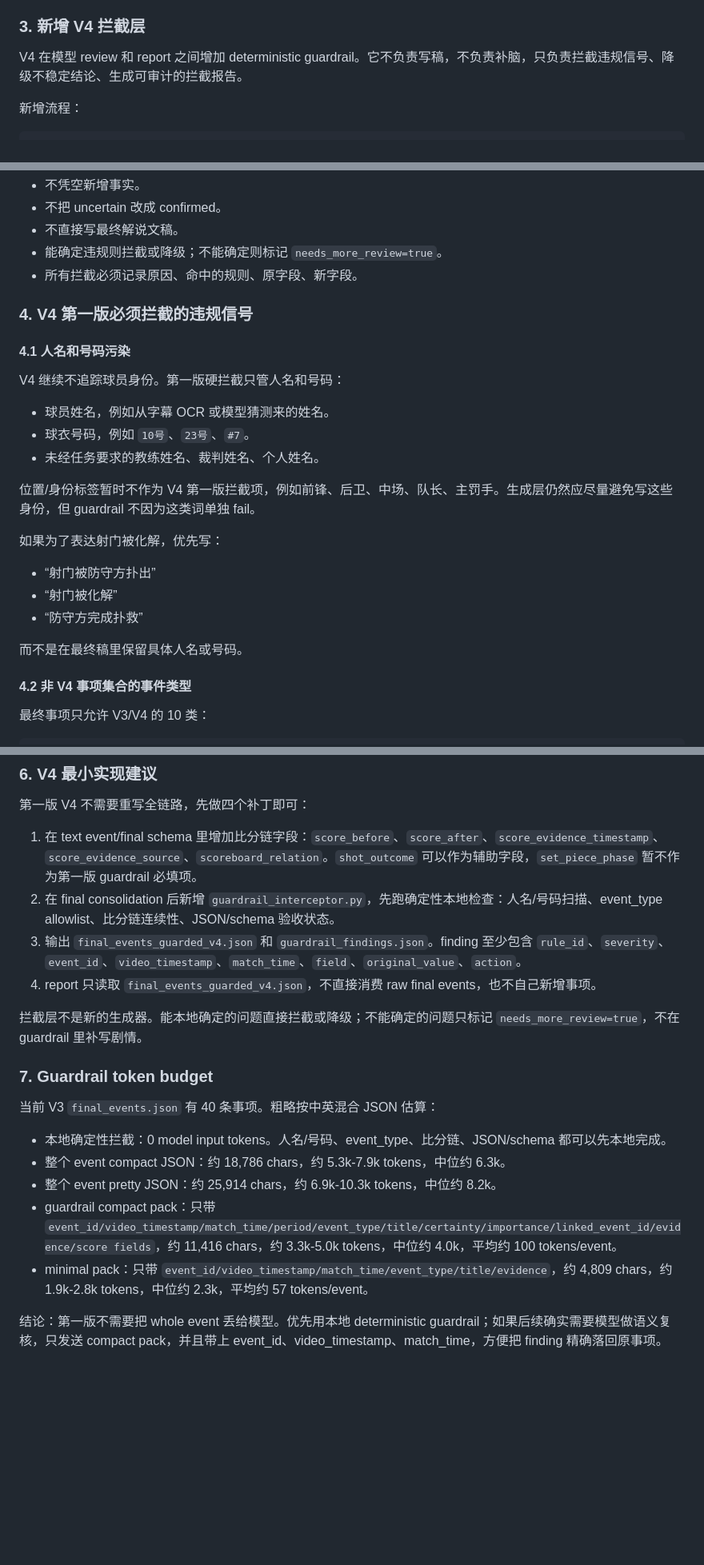
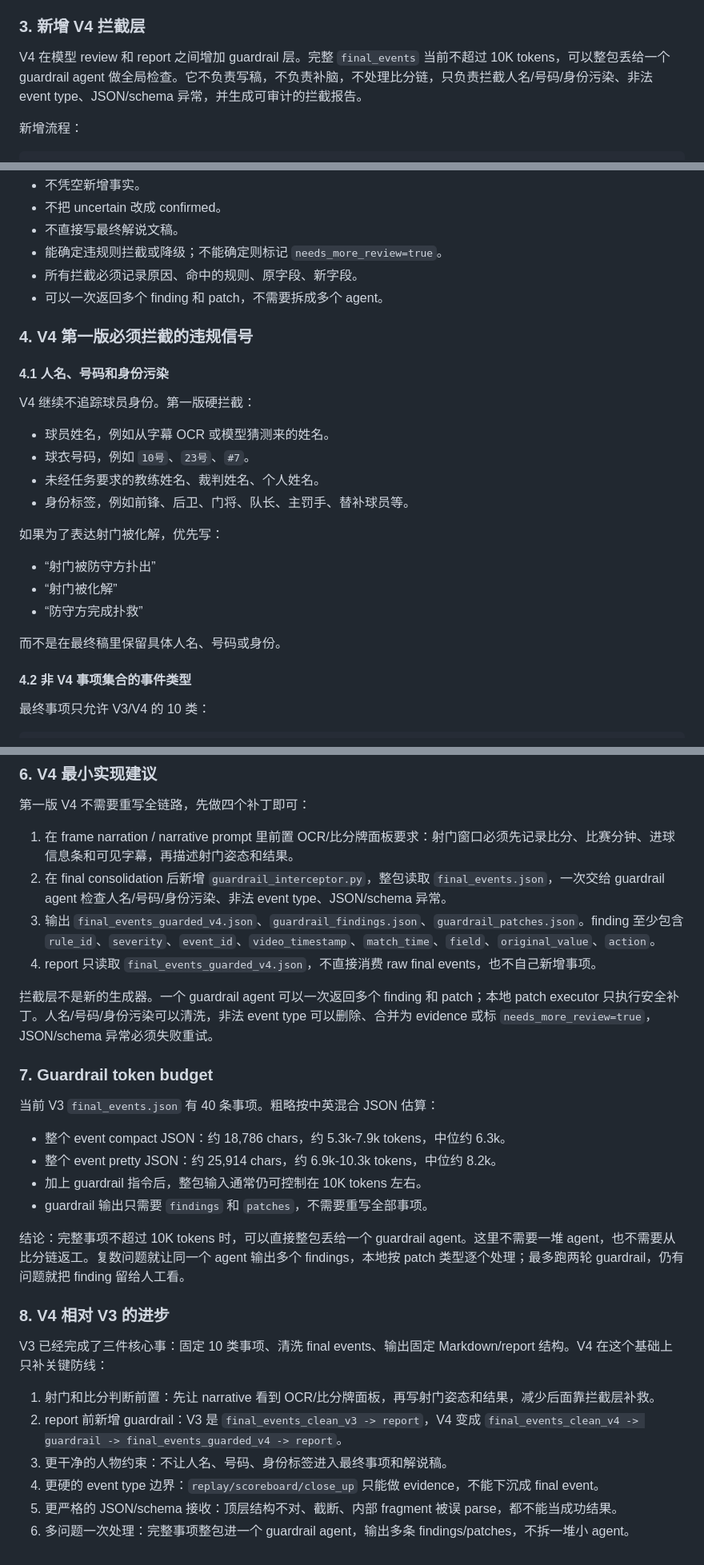
Before and after one commit to DECORATOR0/26.7.4hack, a Markdown page: video_text_pipeline/version1_text_first.md, 3 parts joined by grey strips. Shown at 80% size. Rendered like a GitHub page; blank space fills up the shorter version.

```diff
--- a/video_text_pipeline/version1_text_first.md
+++ b/video_text_pipeline/version1_text_first.md
@@ -829,7 +830,7 @@ V4 给射门相关候选事项新增字段：
 
 ### 3. 新增 V4 拦截层
 
-V4 在模型 review 和 report 之间增加 deterministic guardrail。它不负责写稿，不负责补脑，只负责拦截违规信号、降级不稳定结论、生成可审计的拦截报告。
+V4 在模型 review 和 report 之间增加 guardrail 层。完整 `final_events` 当前不超过 10K tokens，可以整包丢给一个 guardrail agent 做全局检查。它不负责写稿，不负责补脑，不处理比分链，只负责拦截人名/号码/身份污染、非法 event type、JSON/schema 异常，并生成可审计的拦截报告。
 
 新增流程：
 
@@ -854,18 +855,18 @@ narrative -> text event agent -> image/model review -> final consolidation
 - 不直接写最终解说文稿。
 - 能确定违规则拦截或降级；不能确定则标记 `needs_more_review=true`。
 - 所有拦截必须记录原因、命中的规则、原字段、新字段。
+- 可以一次返回多个 finding 和 patch，不需要拆成多个 agent。
 
 ### 4. V4 第一版必须拦截的违规信号
 
-#### 4.1 人名和号码污染
+#### 4.1 人名、号码和身份污染
 
-V4 继续不追踪球员身份。第一版硬拦截只管人名和号码：
+V4 继续不追踪球员身份。第一版硬拦截：
 
 - 球员姓名，例如从字幕 OCR 或模型猜测来的姓名。
 - 球衣号码，例如 `10号`、`23号`、`#7`。
 - 未经任务要求的教练姓名、裁判姓名、个人姓名。
-
-位置/身份标签暂时不作为 V4 第一版拦截项，例如前锋、后卫、中场、队长、主罚手。生成层仍然应尽量避免写这些身份，但 guardrail 不因为这类词单独 fail。
+- 身份标签，例如前锋、后卫、门将、队长、主罚手、替补球员等。
 
 如果为了表达射门被化解，优先写：
 
@@ -873,7 +874,7 @@ V4 继续不追踪球员身份。第一版硬拦截只管人名和号码：
 - “射门被化解”
 - “防守方完成扑救”
 
-而不是在最终稿里保留具体人名或号码。
+而不是在最终稿里保留具体人名、号码或身份。
 
 #### 4.2 非 V4 事项集合的事件类型
 
@@ -971,21 +950,31 @@ V4 继承 JSON repair 和 strict schema 验收：
 
 第一版 V4 不需要重写全链路，先做四个补丁即可：
 
-1. 在 text event/final schema 里增加比分链字段：`score_before`、`score_after`、`score_evidence_timestamp`、`score_evidence_source`、`scoreboard_relation`。`shot_outcome` 可以作为辅助字段，`set_piece_phase` 暂不作为第一版 guardrail 必填项。
-2. 在 final consolidation 后新增 `guardrail_interceptor.py`，先跑确定性本地检查：人名/号码扫描、event_type allowlist、比分链连续性、JSON/schema 验收状态。
-3. 输出 `final_events_guarded_v4.json` 和 `guardrail_findings.json`。finding 至少包含 `rule_id`、`severity`、`event_id`、`video_timestamp`、`match_time`、`field`、`original_value`、`action`。
+1. 在 frame narration / narrative prompt 里前置 OCR/比分牌面板要求：射门窗口必须先记录比分、比赛分钟、进球信息条和可见字幕，再描述射门姿态和结果。
+2. 在 final consolidation 后新增 `guardrail_interceptor.py`，整包读取 `final_events.json`，一次交给 guardrail agent 检查人名/号码/身份污染、非法 event type、JSON/schema 异常。
+3. 输出 `final_events_guarded_v4.json`、`guardrail_findings.json`、`guardrail_patches.json`。finding 至少包含 `rule_id`、`severity`、`event_id`、`video_timestamp`、`match_time`、`field`、`original_value`、`action`。
 4. report 只读取 `final_events_guarded_v4.json`，不直接消费 raw final events，也不自己新增事项。
 
-拦截层不是新的生成器。能本地确定的问题直接拦截或降级；不能确定的问题只标记 `needs_more_review=true`，不在 guardrail 里补写剧情。
+拦截层不是新的生成器。一个 guardrail agent 可以一次返回多个 finding 和 patch；本地 patch executor 只执行安全补丁。人名/号码/身份污染可以清洗，非法 event type 可以删除、合并为 evidence 或标 `needs_more_review=true`，JSON/schema 异常必须失败重试。
 
 ### 7. Guardrail token budget
 
 当前 V3 `final_events.json` 有 40 条事项。粗略按中英混合 JSON 估算：
 
-- 本地确定性拦截：0 model input tokens。人名/号码、event_type、比分链、JSON/schema 都可以先本地完成。
 - 整个 event compact JSON：约 18,786 chars，约 5.3k-7.9k tokens，中位约 6.3k。
 - 整个 event pretty JSON：约 25,914 chars，约 6.9k-10.3k tokens，中位约 8.2k。
-- guardrail compact pack：只带 `event_id/video_timestamp/match_time/period/event_type/title/certainty/importance/linked_event_id/evidence/score fields`，约 11,416 chars，约 3.3k-5.0k tokens，中位约 4.0k，平均约 100 tokens/event。
-- minimal pack：只带 `event_id/video_timestamp/match_time/event_type/title/evidence`，约 4,809 chars，约 1.9k-2.8k tokens，中位约 2.3k，平均约 57 tokens/event。
+- 加上 guardrail 指令后，整包输入通常仍可控制在 10K tokens 左右。
+- guardrail 输出只需要 `findings` 和 `patches`，不需要重写全部事项。
 
-结论：第一版不需要把 whole event 丢给模型。优先用本地 deterministic guardrail；如果后续确实需要模型做语义复核，只发送 compact pack，并且带上 event_id、video_timestamp、match_time，方便把 finding 精确落回原事项。
+结论：完整事项不超过 10K tokens 时，可以直接整包丢给一个 guardrail agent。这里不需要一堆 agent，也不需要从比分链返工。复数问题就让同一个 agent 输出多个 findings，本地按 patch 类型逐个处理；最多跑两轮 guardrail，仍有问题就把 finding 留给人工看。
+
+### 8. V4 相对 V3 的进步
+
+V3 已经完成了三件核心事：固定 10 类事项、清洗 final events、输出固定 Markdown/report 结构。V4 在这个基础上只补关键防线：
+
+1. 射门和比分判断前置：先让 narrative 看到 OCR/比分牌面板，再写射门姿态和结果，减少后面靠拦截层补救。
+2. report 前新增 guardrail：V3 是 `final_events_clean_v3 -> report`，V4 变成 `final_events_clean_v4 -> guardrail -> final_events_guarded_v4 -> report`。
+3. 更干净的人物约束：不让人名、号码、身份标签进入最终事项和解说稿。
+4. 更硬的 event type 边界：`replay/scoreboard/close_up` 只能做 evidence，不能下沉成 final event。
+5. 更严格的 JSON/schema 接收：顶层结构不对、截断、内部 fragment 被误 parse，都不能当成功结果。
+6. 多问题一次处理：完整事项整包进一个 guardrail agent，输出多条 findings/patches，不拆一堆小 agent。
```
Also changed, not shown: other parts of video_text_pipeline/version1_text_first.md (+25 -46 lines).
